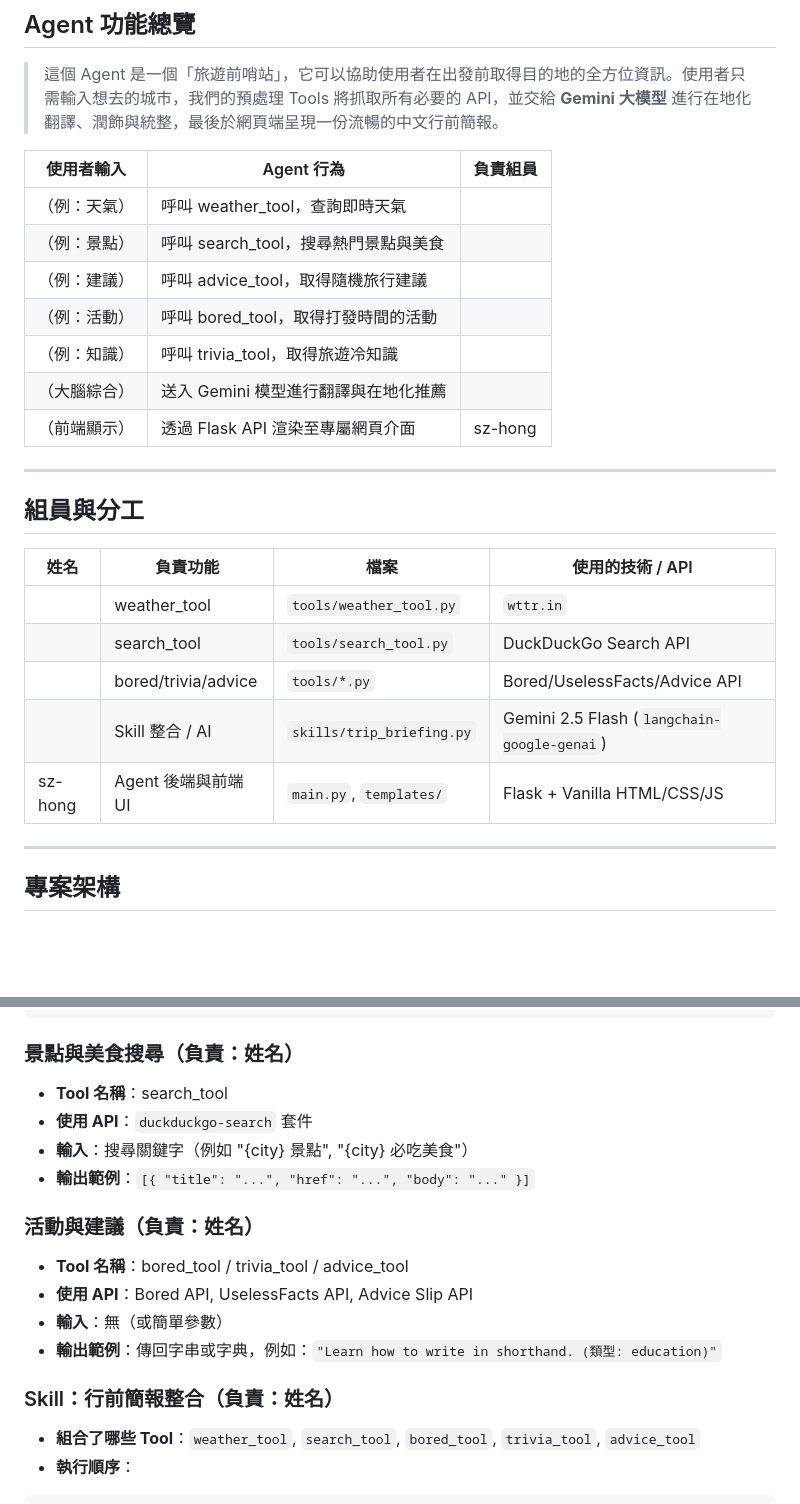
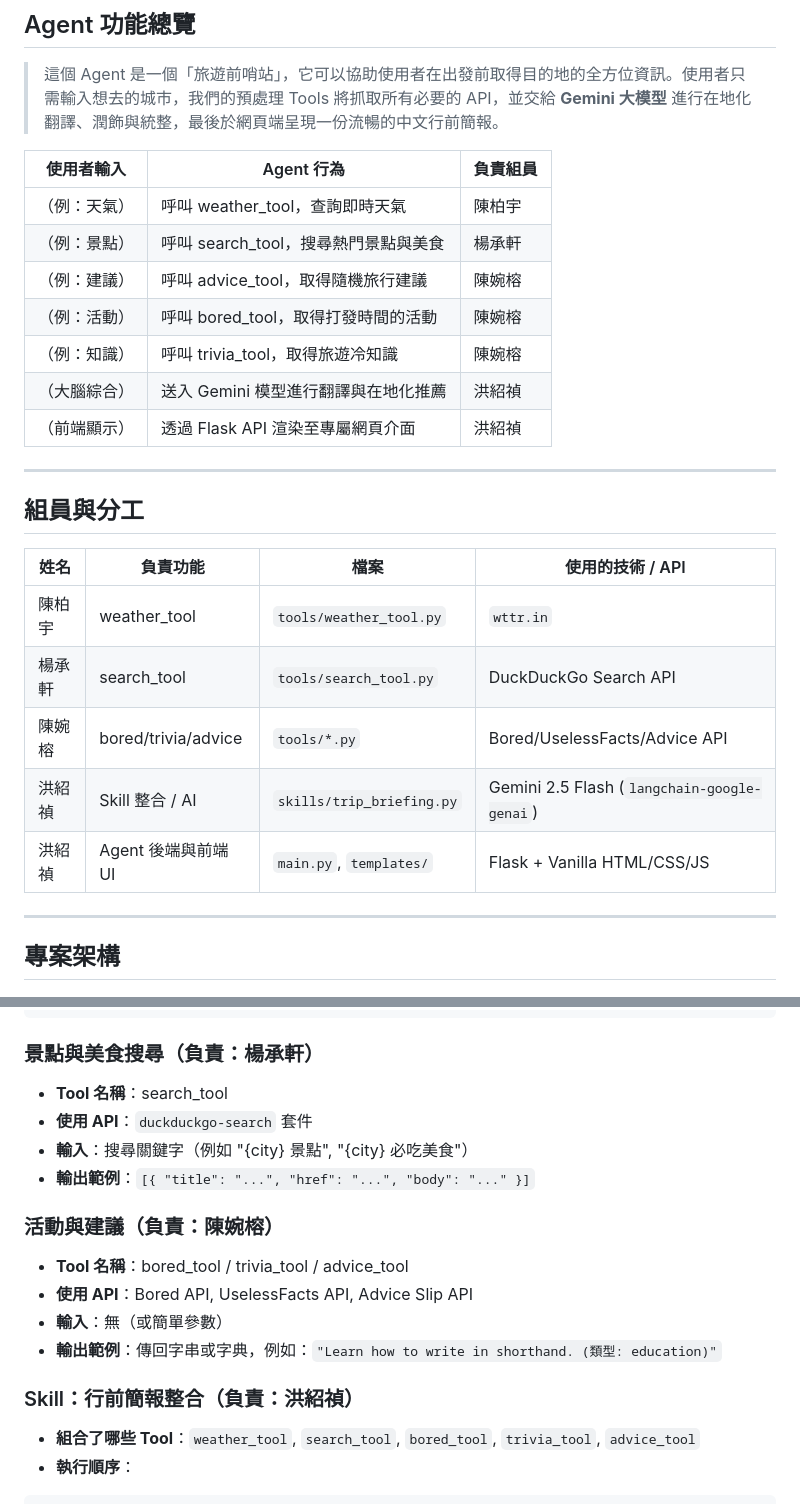
Before and after one commit to sz-hong/w6-agnet-group-4, a Markdown page: README.md, 2 parts joined by grey strips. Rendered like a GitHub page; blank space fills up the shorter version.

````diff
--- a/README.md
+++ b/README.md
@@ -11,13 +11,13 @@
 
 | 使用者輸入   | Agent 行為                             | 負責組員 |
 | ------------ | -------------------------------------- | -------- |
-| （例：天氣） | 呼叫 weather_tool，查詢即時天氣        |          |
-| （例：景點） | 呼叫 search_tool，搜尋熱門景點與美食   |          |
-| （例：建議） | 呼叫 advice_tool，取得隨機旅行建議     |          |
-| （例：活動） | 呼叫 bored_tool，取得打發時間的活動    |          |
-| （例：知識） | 呼叫 trivia_tool，取得旅遊冷知識       |          |
-| （大腦綜合） | 送入 Gemini 模型進行翻譯與在地化推薦   |          |
-| （前端顯示） | 透過 Flask API 渲染至專屬網頁介面      | sz-hong  |
+| （例：天氣） | 呼叫 weather_tool，查詢即時天氣        |   陳柏宇 |
+| （例：景點） | 呼叫 search_tool，搜尋熱門景點與美食   |   楊承軒   |
+| （例：建議） | 呼叫 advice_tool，取得隨機旅行建議     |     陳婉榕     |
+| （例：活動） | 呼叫 bored_tool，取得打發時間的活動    |     陳婉榕     |
+| （例：知識） | 呼叫 trivia_tool，取得旅遊冷知識       |     陳婉榕     |
+| （大腦綜合） | 送入 Gemini 模型進行翻譯與在地化推薦   | 洪紹禎 |
+| （前端顯示） | 透過 Flask API 渲染至專屬網頁介面      | 洪紹禎 |
 
 ---
 
@@ -25,11 +25,11 @@
 
 | 姓名 | 負責功能           | 檔案                  | 使用的技術 / API                       |
 | ---- | ----------------- | --------------------- | ------------------------------------ |
-|      | weather_tool      | `tools/weather_tool.py` | `wttr.in`                          |
-|      | search_tool       | `tools/search_tool.py`  | DuckDuckGo Search API                |
-|      | bored/trivia/advice | `tools/*.py`          | Bored/UselessFacts/Advice API        |
-|      | Skill 整合 / AI    | `skills/trip_briefing.py`| Gemini 2.5 Flash (`langchain-google-genai`) |
-| sz-hong | Agent 後端與前端 UI| `main.py`, `templates/`| Flask + Vanilla HTML/CSS/JS          |
+| 陳柏宇 | weather_tool      | `tools/weather_tool.py` | `wttr.in`                          |
+| 楊承軒 | search_tool       | `tools/search_tool.py`  | DuckDuckGo Search API                |
+| 陳婉榕 | bored/trivia/advice | `tools/*.py`          | Bored/UselessFacts/Advice API        |
+| 洪紹禎 | Skill 整合 / AI    | `skills/trip_briefing.py`| Gemini 2.5 Flash (`langchain-google-genai`) |
+| 洪紹禎 | Agent 後端與前端 UI| `main.py`, `templates/`| Flask + Vanilla HTML/CSS/JS          |
 
 ---
 
@@ -112,21 +114,21 @@ TOOL = {
 }
 ```
 
-### 景點與美食搜尋（負責：姓名）
+### 景點與美食搜尋（負責：楊承軒）
 
 - **Tool 名稱**：search_tool
 - **使用 API**：`duckduckgo-search` 套件
 - **輸入**：搜尋關鍵字（例如 "{city} 景點", "{city} 必吃美食"）
 - **輸出範例**：`[{ "title": "...", "href": "...", "body": "..." }]`
 
-### 活動與建議（負責：姓名）
+### 活動與建議（負責：陳婉榕）
 
 - **Tool 名稱**：bored_tool / trivia_tool / advice_tool
 - **使用 API**：Bored API, UselessFacts API, Advice Slip API
 - **輸入**：無（或簡單參數）
 - **輸出範例**：傳回字串或字典，例如：`"Learn how to write in shorthand. (類型: education)"`
 
-### Skill：行前簡報整合（負責：姓名）
+### Skill：行前簡報整合（負責：洪紹禎）
 
 - **組合了哪些 Tool**：`weather_tool`, `search_tool`, `bored_tool`, `trivia_tool`, `advice_tool`
 - **執行順序**：
````
Also changed, not shown: other parts of README.md (+7 -5 lines), assets/homepage.png (added), assets/paris_results.png (added).
